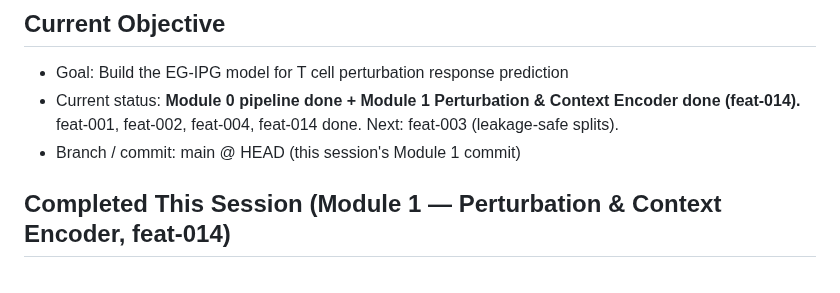
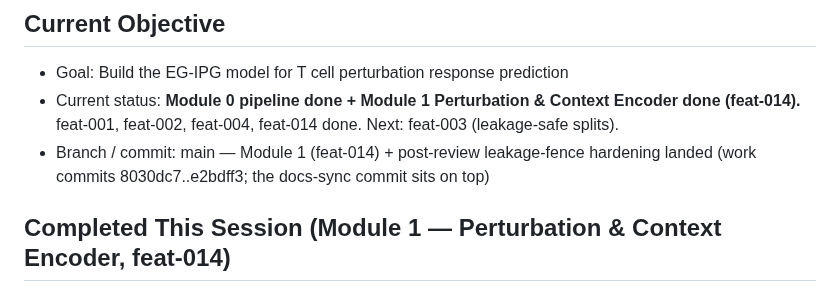
Before and after one commit to Vijayavallabh/tcell-causal-ppi, a Markdown page: session-handoff.md, the part around the change. Drawn GitHub-style.

```diff
--- a/session-handoff.md
+++ b/session-handoff.md
@@ -5,7 +5,8 @@
 - Goal: Build the EG-IPG model for T cell perturbation response prediction
 - Current status: **Module 0 pipeline done + Module 1 Perturbation & Context Encoder done (feat-014).**
   feat-001, feat-002, feat-004, feat-014 done. Next: feat-003 (leakage-safe splits).
-- Branch / commit: main @ HEAD (this session's Module 1 commit)
+- Branch / commit: main — Module 1 (feat-014) + post-review leakage-fence hardening landed
+  (work commits 8030dc7..e2bdff3; the docs-sync commit sits on top)
 
 ## Completed This Session (Module 1 — Perturbation & Context Encoder, feat-014)
 
```
Also changed, not shown: AGENTS.md (+4 -0 lines).
